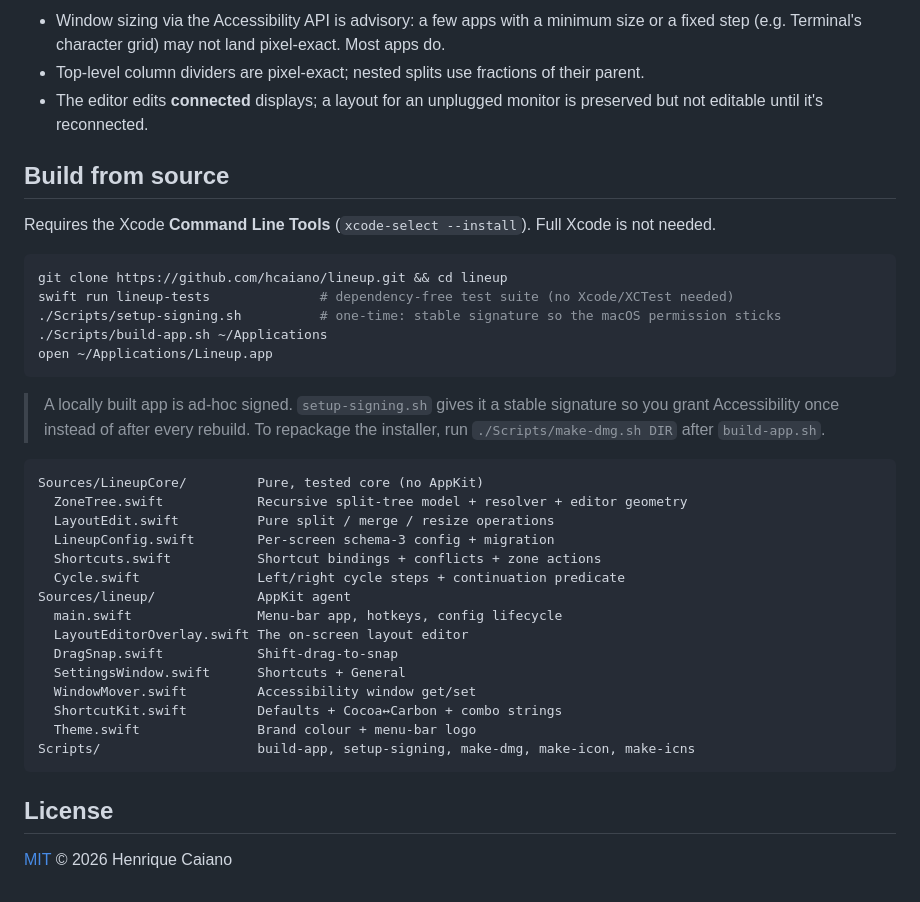
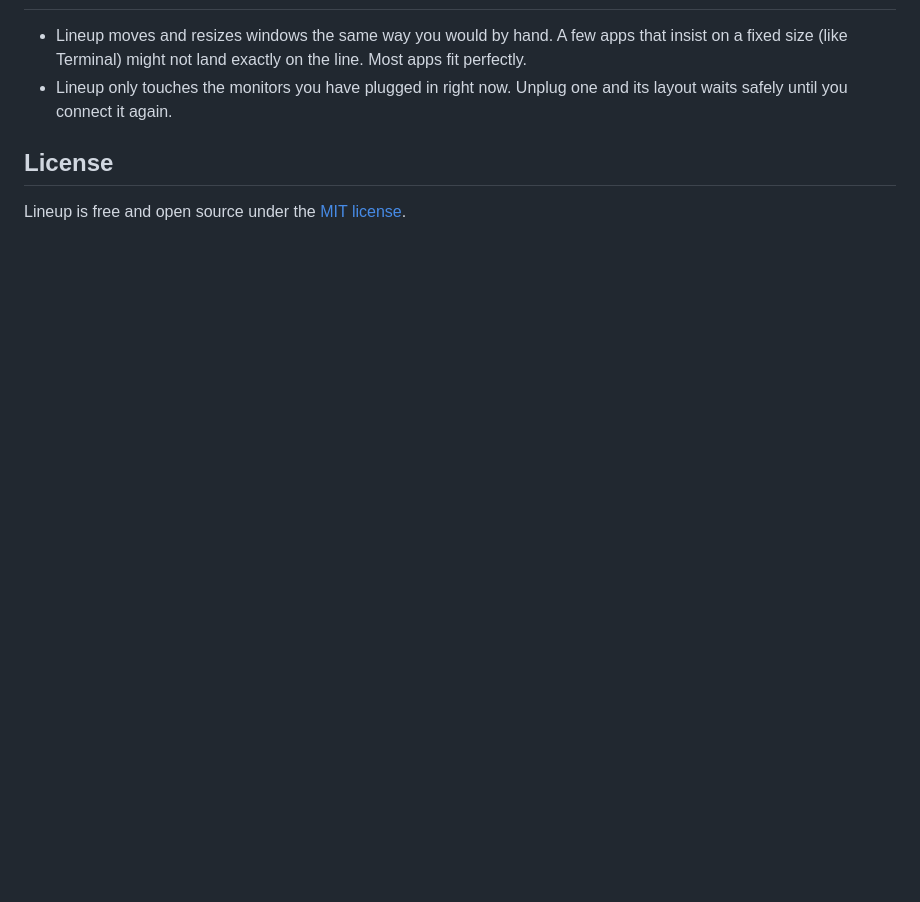
Before and after one commit to hcaiano/lineup, a Markdown page: README.md, the part around one of its changes. GitHub-like rendering; blank space fills up the shorter version.

````diff
--- a/README.md
+++ b/README.md
@@ -94,44 +85,9 @@ You normally never touch it — the editor writes it for you.
 
-- Window sizing via the Accessibility API is advisory: a few apps with a minimum size or a fixed
-  step (e.g. Terminal's character grid) may not land pixel-exact. Most apps do.
-- Top-level column dividers are pixel-exact; nested splits use fractions of their parent.
-- The editor edits **connected** displays; a layout for an unplugged monitor is preserved but not
-  editable until it's reconnected.
-
-## Build from source
-
-Requires the Xcode **Command Line Tools** (`xcode-select --install`). Full Xcode is not needed.
-
-```sh
-git clone https://github.com/hcaiano/lineup.git && cd lineup
-swift run lineup-tests              # dependency-free test suite (no Xcode/XCTest needed)
-./Scripts/setup-signing.sh          # one-time: stable signature so the macOS permission sticks
-./Scripts/build-app.sh ~/Applications
-open ~/Applications/Lineup.app
-```
-
-> A locally built app is ad-hoc signed. `setup-signing.sh` gives it a stable signature so you grant
-> Accessibility once instead of after every rebuild. To repackage the installer, run
-> `./Scripts/make-dmg.sh DIR` after `build-app.sh`.
-
-```
-Sources/LineupCore/         Pure, tested core (no AppKit)
-  ZoneTree.swift            Recursive split-tree model + resolver + editor geometry
-  LayoutEdit.swift          Pure split / merge / resize operations
-  LineupConfig.swift        Per-screen schema-3 config + migration
-  Shortcuts.swift           Shortcut bindings + conflicts + zone actions
-  Cycle.swift               Left/right cycle steps + continuation predicate
-Sources/lineup/             AppKit agent
-  main.swift                Menu-bar app, hotkeys, config lifecycle
-  LayoutEditorOverlay.swift The on-screen layout editor
-  DragSnap.swift            Shift-drag-to-snap
-  SettingsWindow.swift      Shortcuts + General
-  WindowMover.swift         Accessibility window get/set
-  ShortcutKit.swift         Defaults + Cocoa↔Carbon + combo strings
-  Theme.swift               Brand colour + menu-bar logo
-Scripts/                    build-app, setup-signing, make-dmg, make-icon, make-icns
-```
+- Lineup moves and resizes windows the same way you would by hand. A few apps that insist on a fixed
+  size (like Terminal) might not land exactly on the line. Most apps fit perfectly.
+- Lineup only touches the monitors you have plugged in right now. Unplug one and its layout waits
+  safely until you connect it again.
 
 ## License
 
-[MIT](LICENSE) © 2026 Henrique Caiano
+Lineup is free and open source under the [MIT license](LICENSE).
````
Also changed, not shown: other parts of README.md (+51 -60 lines), BUILDING.md (added, +52 -0 lines).
